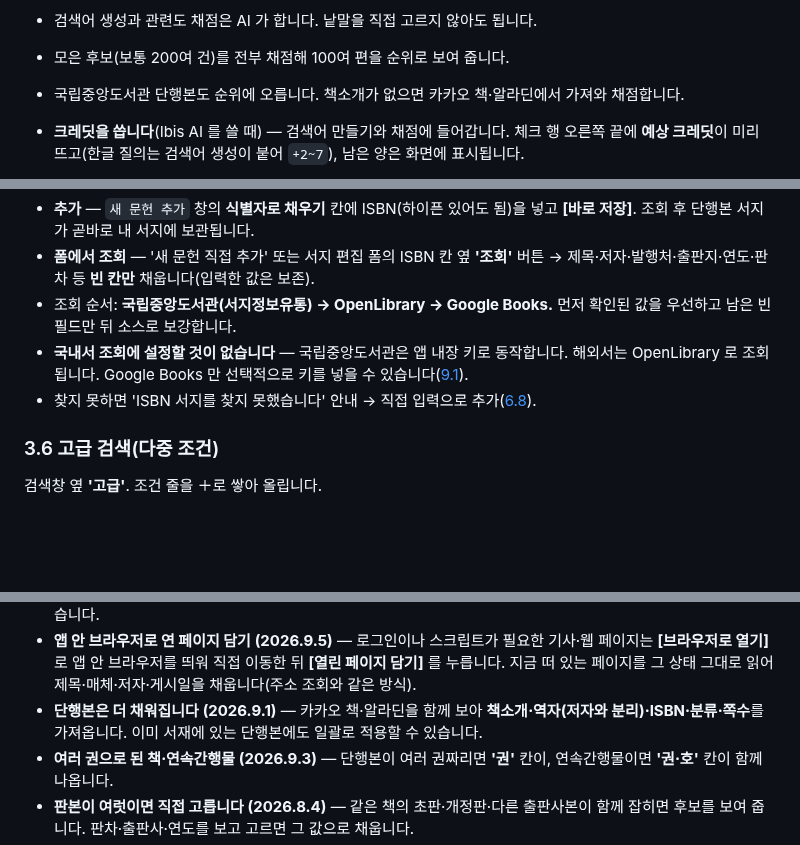
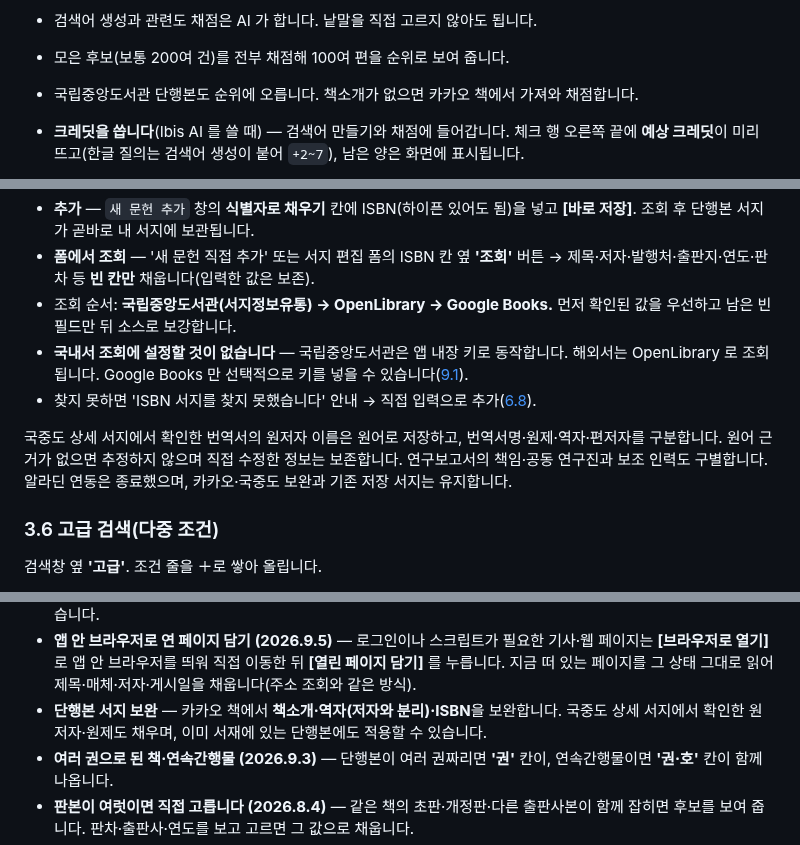
Before and after one commit to dodaseo/ibis-releases, a Markdown page: docs/USAGE.md, 3 parts joined by grey strips. GitHub-like rendering; blank space fills up the shorter version.

```diff
--- a/docs/USAGE.md
+++ b/docs/USAGE.md
@@ -140,7 +140,7 @@
 
 - 검색어 생성과 관련도 채점은 AI 가 합니다. 낱말을 직접 고르지 않아도 됩니다.
 - 모은 후보(보통 200여 건)를 전부 채점해 100여 편을 순위로 보여 줍니다.
-- 국립중앙도서관 단행본도 순위에 오릅니다. 책소개가 없으면 카카오 책·알라딘에서 가져와 채점합니다.
+- 국립중앙도서관 단행본도 순위에 오릅니다. 책소개가 없으면 카카오 책에서 가져와 채점합니다.
 - **크레딧을 씁니다**(Ibis AI 를 쓸 때) — 검색어 만들기와 채점에 들어갑니다. 체크 행 오른쪽 끝에 **예상 크레딧**이 미리 뜨고(한글 질의는 검색어 생성이 붙어 `+2~7`), 남은 양은 화면에 표시됩니다.
 - 이전 결과는 최근 질의 목록에서 누르면 크레딧 소모 없이 다시 표시됩니다. 외부 문헌 행을 누르면 상세가 열리고 거기서 내 서재에 담습니다.
 - **저자·학술지만 묻는 질문에는 관련도가 없습니다 (2026.9.13)** — "양연동의 연구물을 찾아줘" 처럼 주제 없이 사람이나 학술지만 물으면 **저자 검색**으로 가고, 관련도 칸 대신 **최신순**으로 섭니다. 관련도는 주제의 일치 정도를 재는 값이라 저자 검색에는 맞지 않기 때문이며, 채점을 건너뛰므로 크레딧도 들지 않습니다.
@@ -233,6 +233,8 @@
 - 조회 순서: **국립중앙도서관(서지정보유통) → OpenLibrary → Google Books.** 먼저 확인된 값을 우선하고 남은 빈 필드만 뒤 소스로 보강합니다.
 - **국내서 조회에 설정할 것이 없습니다** — 국립중앙도서관은 앱 내장 키로 동작합니다. 해외서는 OpenLibrary 로 조회됩니다. Google Books 만 선택적으로 키를 넣을 수 있습니다([9.1](#91-api-키이메일-발급)).
 - 찾지 못하면 'ISBN 서지를 찾지 못했습니다' 안내 → 직접 입력으로 추가([6.8](#68-서지-직접-추가)).
+
+국중도 상세 서지에서 확인한 번역서의 원저자 이름은 원어로 저장하고, 번역서명·원제·역자·편저자를 구분합니다. 원어 근거가 없으면 추정하지 않으며 직접 수정한 정보는 보존합니다. 연구보고서의 책임·공동 연구진과 보조 인력도 구별합니다. 알라딘 연동은 종료했으며, 카카오·국중도 보완과 기존 저장 서지는 유지합니다.
 
 ### 3.6 고급 검색(다중 조건)
 
@@ -647,7 +649,7 @@ Ibis 없이 쓰던 원고에도 쓸 수 있습니다. 본문의 `(홍길동, 202
 - **주소 한 줄로 온라인 자료·신문기사 (2026.9.4)** — 같은 칸에 기사·웹 주소를 넣으면 제목·매체명·저자·게시일을 채우고 검색일을 오늘로 넣습니다. 페이지가 표준 정보를 주면 그것을 쓰고, 없으면 본문을 Ibis AI 가 읽어 뽑습니다.
 - **KOSIS 통계표 주소로 담기 (2026.9.13)** — 같은 칸에 통계표 주소(`statHtml.do?orgId=…&tblId=…`)를 넣으면 **데이터세트 서지**가 됩니다(표명·작성기관·통계조사·수록 기간·인출일). KOSIS 화면에서 찾은 표를 바로 인용할 수 있습니다.
 - **앱 안 브라우저로 연 페이지 담기 (2026.9.5)** — 로그인이나 스크립트가 필요한 기사·웹 페이지는 **[브라우저로 열기]** 로 앱 안 브라우저를 띄워 직접 이동한 뒤 **[열린 페이지 담기]** 를 누릅니다. 지금 떠 있는 페이지를 그 상태 그대로 읽어 제목·매체·저자·게시일을 채웁니다(주소 조회와 같은 방식).
-- **단행본은 더 채워집니다 (2026.9.1)** — 카카오 책·알라딘을 함께 보아 **책소개·역자(저자와 분리)·ISBN·분류·쪽수**를 가져옵니다. 이미 서재에 있는 단행본에도 일괄로 적용할 수 있습니다.
+- **단행본 서지 보완** — 카카오 책에서 **책소개·역자(저자와 분리)·ISBN**을 보완합니다. 국중도 상세 서지에서 확인한 원저자·원제도 채우며, 이미 서재에 있는 단행본에도 적용할 수 있습니다.
 - **여러 권으로 된 책·연속간행물 (2026.9.3)** — 단행본이 여러 권짜리면 **'권'** 칸이, 연속간행물이면 **'권·호'** 칸이 함께 나옵니다.
 - **판본이 여럿이면 직접 고릅니다 (2026.8.4)** — 같은 책의 초판·개정판·다른 출판사본이 함께 잡히면 후보를 보여 줍니다. 판차·출판사·연도를 보고 고르면 그 값으로 채웁니다.
 - **초록** — 넣으면 전문검색·AI 요약에 활용(참고문헌에는 출력 안 함).
```
Also changed, not shown: other parts of docs/USAGE.md (+2 -1 lines), README.md (+4 -2 lines), docs/FAQ.md (+7 -2 lines), docs/images/about.png, docs/images/ai-note.png, docs/images/ask-empty.png, docs/images/ask.png.
